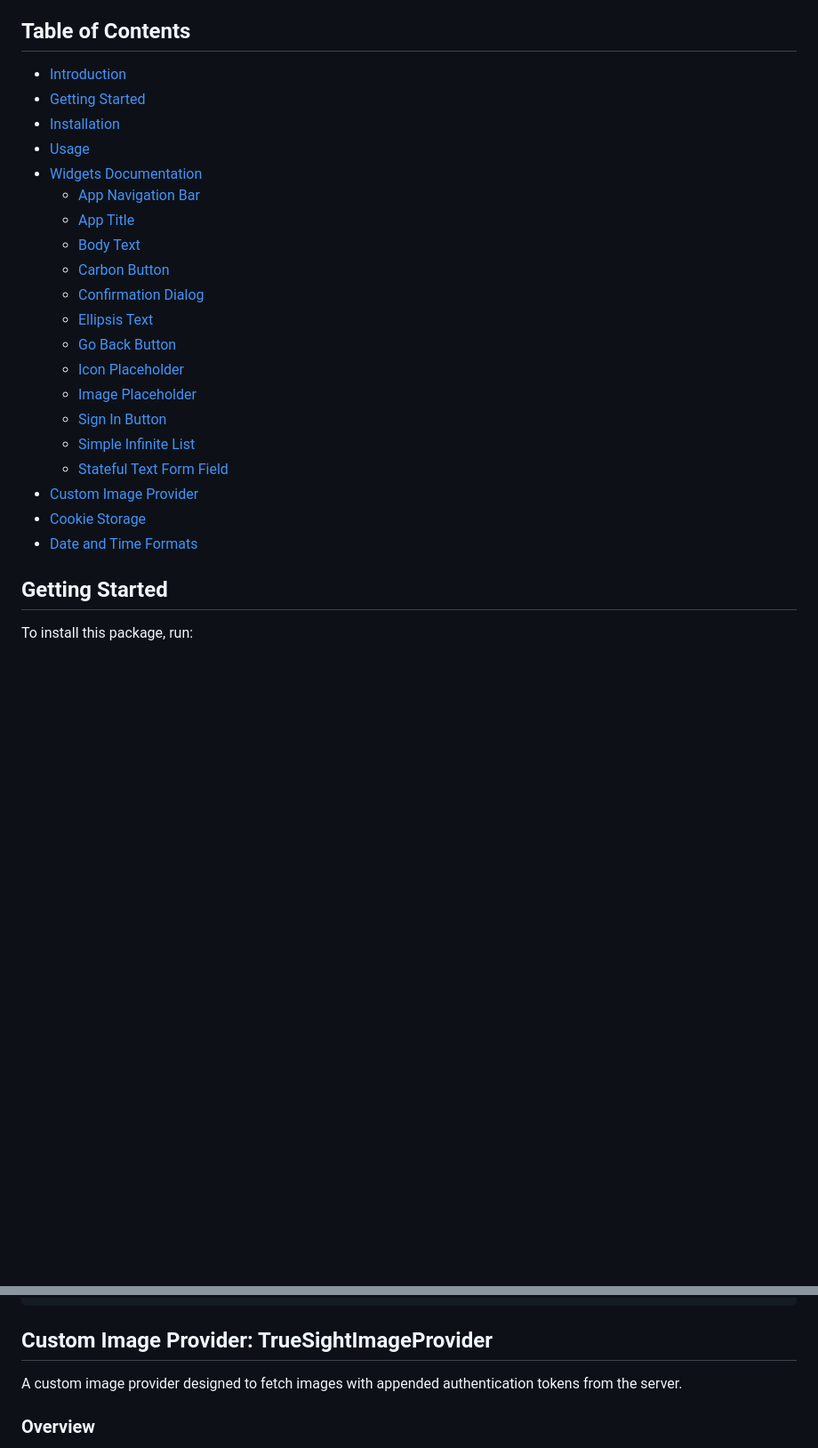
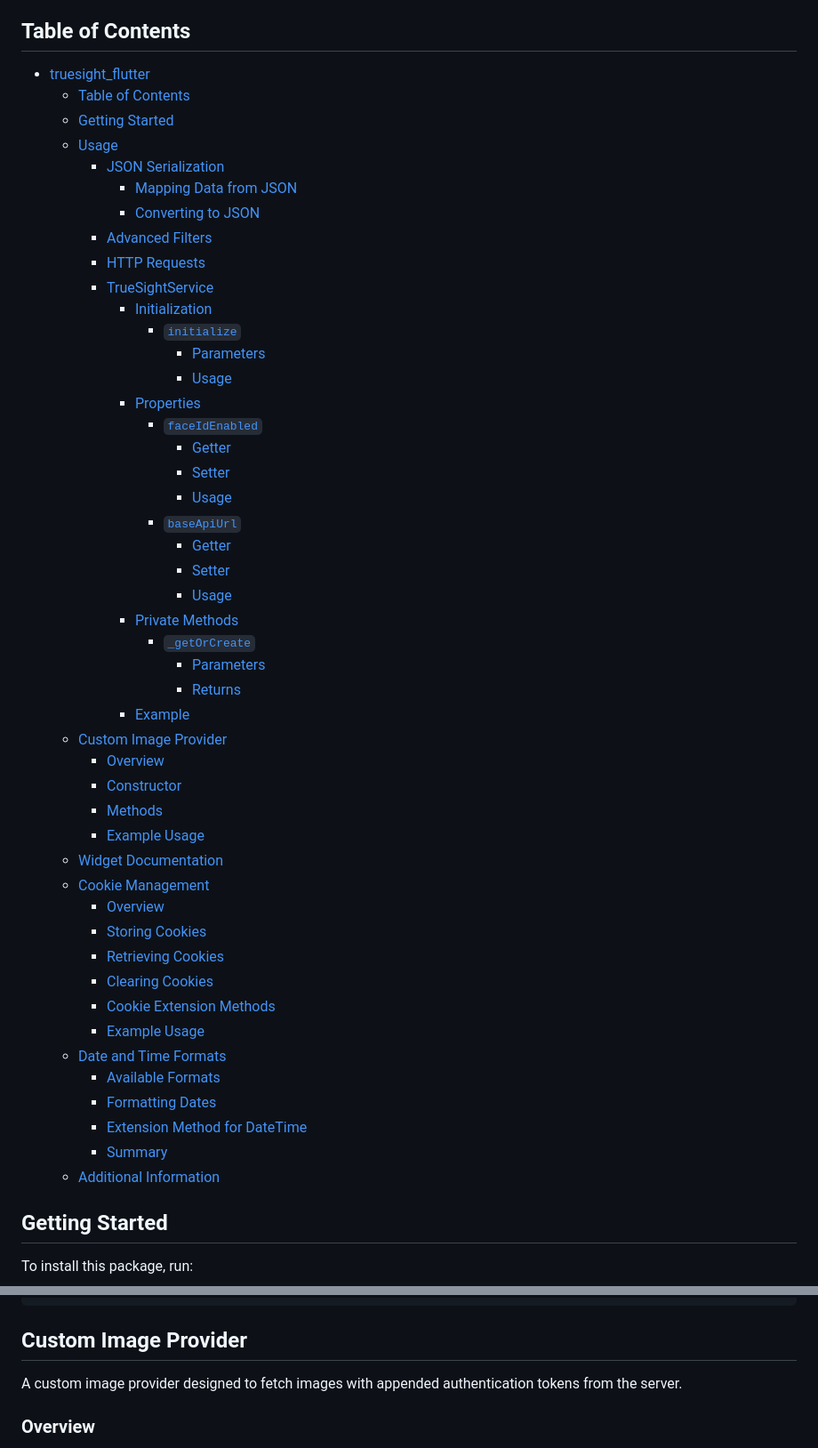
Before and after one commit to thanhtunguet/truesight_flutter, a Markdown page: README.md, 2 parts joined by grey strips. Shown: that part at 89% size. Rendered like a GitHub page; blank space fills up the shorter version.

Commit message:
Update github docs

````diff
--- a/README.md
+++ b/README.md
@@ -17,26 +17,55 @@ _Core library for TrueSight team's Flutter applications._
 
 ## Table of Contents
 
-- [Introduction](#introduction)
-- [Getting Started](#getting-started)
-- [Installation](#installation)
-- [Usage](#usage)
-- [Widgets Documentation](#widgets-documentation)
-  - [App Navigation Bar](#app-navigation-bar)
-  - [App Title](#app-title)
-  - [Body Text](#body-text)
-  - [Carbon Button](#carbon-button)
-  - [Confirmation Dialog](#confirmation-dialog)
-  - [Ellipsis Text](#ellipsis-text)
-  - [Go Back Button](#go-back-button)
-  - [Icon Placeholder](#icon-placeholder)
-  - [Image Placeholder](#image-placeholder)
-  - [Sign In Button](#sign-in-button)
-  - [Simple Infinite List](#simple-infinite-list)
-  - [Stateful Text Form Field](#stateful-text-form-field)
-- [Custom Image Provider](#custom-image-provider)
-- [Cookie Storage](#cookie-storage)
-- [Date and Time Formats](#date-and-time-formats)
+
+- [truesight\_flutter](#truesight_flutter)
+  - [Table of Contents](#table-of-contents)
+  - [Getting Started](#getting-started)
+  - [Usage](#usage)
+    - [JSON Serialization](#json-serialization)
+      - [Mapping Data from JSON](#mapping-data-from-json)
+      - [Converting to JSON](#converting-to-json)
+    - [Advanced Filters](#advanced-filters)
+    - [HTTP Requests](#http-requests)
+    - [TrueSightService](#truesightservice)
+      - [Initialization](#initialization)
+        - [`initialize`](#initialize)
+          - [Parameters](#parameters)
+          - [Usage](#usage-1)
+      - [Properties](#properties)
+        - [`faceIdEnabled`](#faceidenabled)
+          - [Getter](#getter)
+          - [Setter](#setter)
+          - [Usage](#usage-2)
+        - [`baseApiUrl`](#baseapiurl)
+          - [Getter](#getter-1)
+          - [Setter](#setter-1)
+          - [Usage](#usage-3)
+      - [Private Methods](#private-methods)
+        - [`_getOrCreate`](#_getorcreate)
+          - [Parameters](#parameters-1)
+          - [Returns](#returns)
+      - [Example](#example)
+  - [Custom Image Provider](#custom-image-provider)
+    - [Overview](#overview)
+    - [Constructor](#constructor)
+    - [Methods](#methods)
+    - [Example Usage](#example-usage)
+  - [Widget Documentation](#widget-documentation)
+  - [Cookie Management](#cookie-management)
+    - [Overview](#overview-1)
+    - [Storing Cookies](#storing-cookies)
+    - [Retrieving Cookies](#retrieving-cookies)
+    - [Clearing Cookies](#clearing-cookies)
+    - [Cookie Extension Methods](#cookie-extension-methods)
+    - [Example Usage](#example-usage-1)
+  - [Date and Time Formats](#date-and-time-formats)
+    - [Available Formats](#available-formats)
+    - [Formatting Dates](#formatting-dates)
+    - [Extension Method for DateTime](#extension-method-for-datetime)
+    - [Summary](#summary)
+  - [Additional Information](#additional-information)
+
 
 ## Getting Started
 
@@ -290,7 +319,7 @@ class MyApp extends StatelessWidget {
 }
 ```
 
-## Custom Image Provider: TrueSightImageProvider
+## Custom Image Provider
 
 A custom image provider designed to fetch images with appended authentication tokens from the server.
 
````
